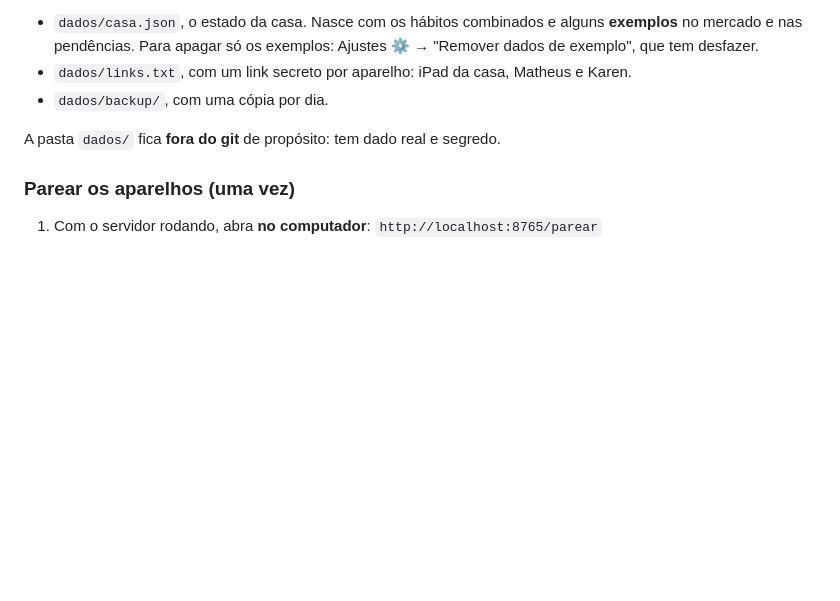
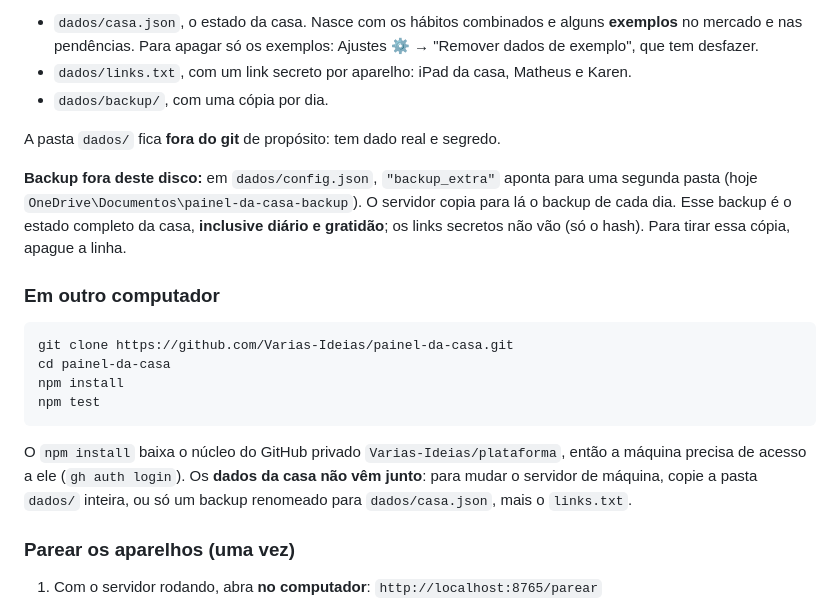
Before and after one commit to Varias-Ideias/painel-da-casa, a Markdown page: README.md, the part around the change. Rendered like a GitHub page; blank space fills up the shorter version.

Commit message:
README: backup fora do disco e como continuar em outro computador
Co-Authored-By: Claude Opus 5.5 <noreply@anthropic.com>

````diff
--- a/README.md
+++ b/README.md
@@ -46,6 +46,25 @@ Na primeira vez, o servidor cria:
 - `dados/backup/`, com uma cópia por dia.
 
 A pasta `dados/` fica **fora do git** de propósito: tem dado real e segredo.
+
+**Backup fora deste disco:** em `dados/config.json`, `"backup_extra"` aponta para uma segunda pasta
+(hoje `OneDrive\Documentos\painel-da-casa-backup`). O servidor copia para lá o backup de cada dia.
+Esse backup é o estado completo da casa, **inclusive diário e gratidão**; os links secretos não vão
+(só o hash). Para tirar essa cópia, apague a linha.
+
+### Em outro computador
+
+```bash
+git clone https://github.com/Varias-Ideias/painel-da-casa.git
+cd painel-da-casa
+npm install
+npm test
+```
+
+O `npm install` baixa o núcleo do GitHub privado `Varias-Ideias/plataforma`, então a máquina precisa
+de acesso a ele (`gh auth login`). Os **dados da casa não vêm junto**: para mudar o servidor de
+máquina, copie a pasta `dados/` inteira, ou só um backup renomeado para `dados/casa.json`, mais o
+`links.txt`.
 
 ### Parear os aparelhos (uma vez)
 
````
